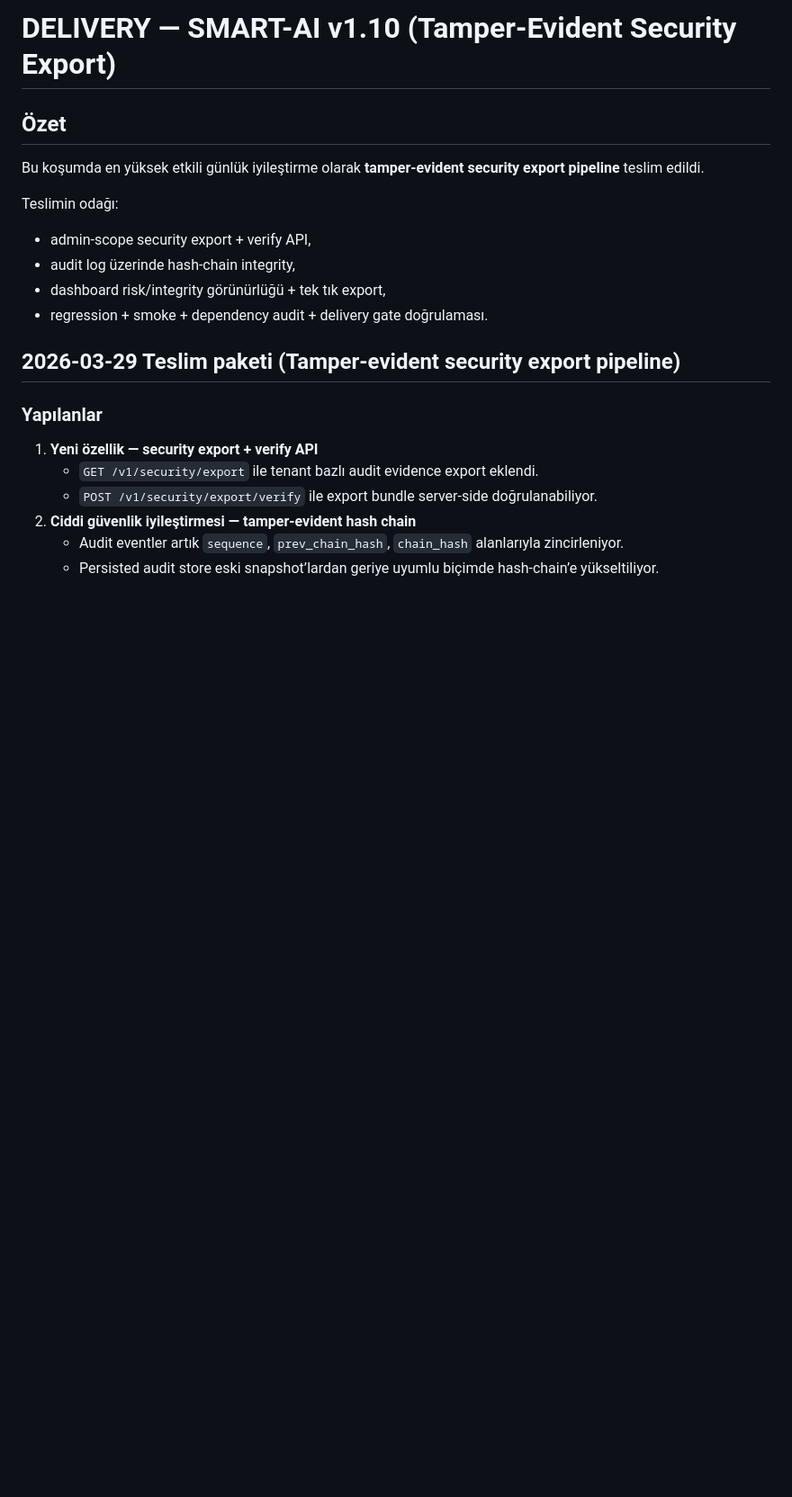
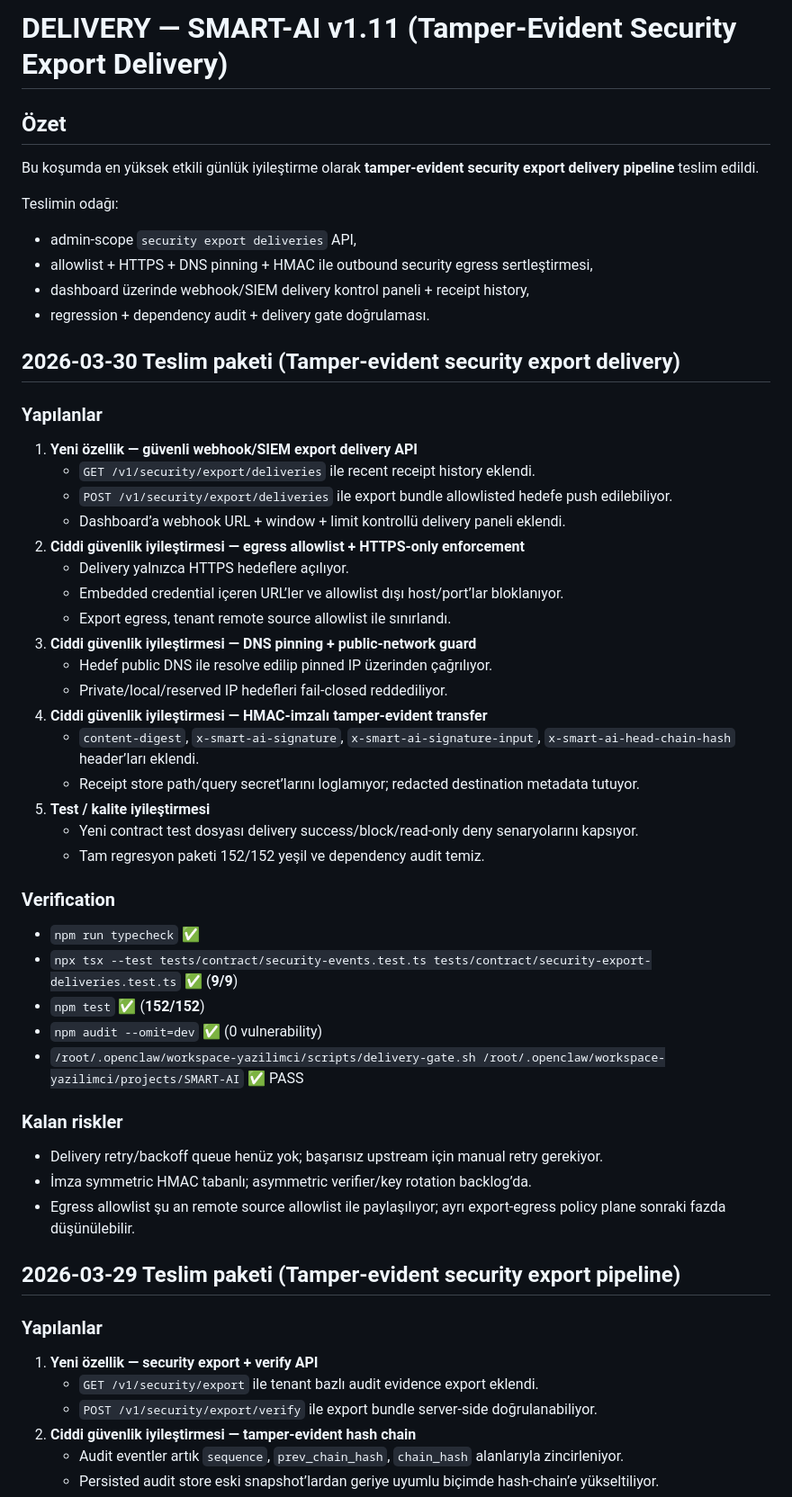
Before and after one commit to kadircicek34/SMART-AI, a Markdown page: delivery.md, the part around the change. Shown at 90% size. Rendered like a GitHub page; blank space fills up the shorter version.

Commit message:
docs: record export delivery design

```diff
--- a/delivery.md
+++ b/delivery.md
@@ -1,13 +1,45 @@
-# DELIVERY — SMART-AI v1.10 (Tamper-Evident Security Export)
+# DELIVERY — SMART-AI v1.11 (Tamper-Evident Security Export Delivery)
 
 ## Özet
-Bu koşumda en yüksek etkili günlük iyileştirme olarak **tamper-evident security export pipeline** teslim edildi.
+Bu koşumda en yüksek etkili günlük iyileştirme olarak **tamper-evident security export delivery pipeline** teslim edildi.
 
 Teslimin odağı:
-- admin-scope security export + verify API,
-- audit log üzerinde hash-chain integrity,
-- dashboard risk/integrity görünürlüğü + tek tık export,
-- regression + smoke + dependency audit + delivery gate doğrulaması.
+- admin-scope `security export deliveries` API,
+- allowlist + HTTPS + DNS pinning + HMAC ile outbound security egress sertleştirmesi,
+- dashboard üzerinde webhook/SIEM delivery kontrol paneli + receipt history,
+- regression + dependency audit + delivery gate doğrulaması.
+
+## 2026-03-30 Teslim paketi (Tamper-evident security export delivery)
+### Yapılanlar
+1. **Yeni özellik — güvenli webhook/SIEM export delivery API**
+   - `GET /v1/security/export/deliveries` ile recent receipt history eklendi.
+   - `POST /v1/security/export/deliveries` ile export bundle allowlisted hedefe push edilebiliyor.
+   - Dashboard’a webhook URL + window + limit kontrollü delivery paneli eklendi.
+2. **Ciddi güvenlik iyileştirmesi — egress allowlist + HTTPS-only enforcement**
+   - Delivery yalnızca HTTPS hedeflere açılıyor.
+   - Embedded credential içeren URL’ler ve allowlist dışı host/port’lar bloklanıyor.
+   - Export egress, tenant remote source allowlist ile sınırlandı.
+3. **Ciddi güvenlik iyileştirmesi — DNS pinning + public-network guard**
+   - Hedef public DNS ile resolve edilip pinned IP üzerinden çağrılıyor.
+   - Private/local/reserved IP hedefleri fail-closed reddediliyor.
+4. **Ciddi güvenlik iyileştirmesi — HMAC-imzalı tamper-evident transfer**
+   - `content-digest`, `x-smart-ai-signature`, `x-smart-ai-signature-input`, `x-smart-ai-head-chain-hash` header’ları eklendi.
+   - Receipt store path/query secret’larını loglamıyor; redacted destination metadata tutuyor.
+5. **Test / kalite iyileştirmesi**
+   - Yeni contract test dosyası delivery success/block/read-only deny senaryolarını kapsıyor.
+   - Tam regresyon paketi 152/152 yeşil ve dependency audit temiz.
+
+### Verification
+- `npm run typecheck` ✅
+- `npx tsx --test tests/contract/security-events.test.ts tests/contract/security-export-deliveries.test.ts` ✅ (**9/9**)
+- `npm test` ✅ (**152/152**)
+- `npm audit --omit=dev` ✅ (0 vulnerability)
+- `/root/.openclaw/workspace-yazilimci/scripts/delivery-gate.sh /root/.openclaw/workspace-yazilimci/projects/SMART-AI` ✅ PASS
+
+### Kalan riskler
+- Delivery retry/backoff queue henüz yok; başarısız upstream için manual retry gerekiyor.
+- İmza symmetric HMAC tabanlı; asymmetric verifier/key rotation backlog’da.
+- Egress allowlist şu an remote source allowlist ile paylaşılıyor; ayrı export-egress policy plane sonraki fazda düşünülebilir.
 
 ## 2026-03-29 Teslim paketi (Tamper-evident security export pipeline)
 ### Yapılanlar
```
Also changed, not shown: decisions.md (+49 -0 lines).
